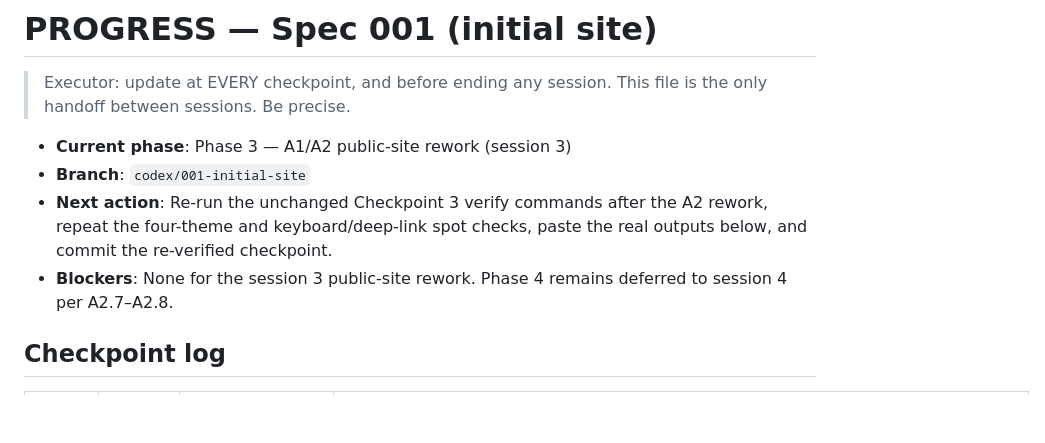
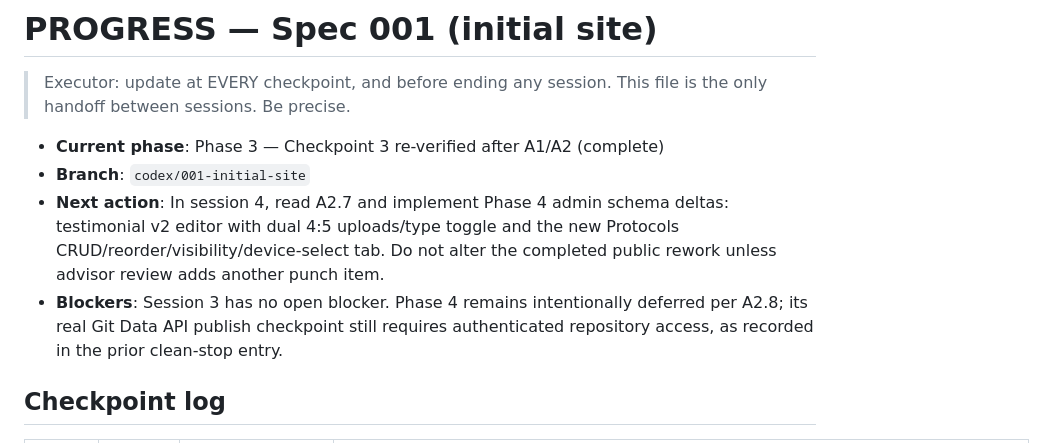
Before and after one commit to navigalife/navigalife.github.io, a Markdown page: PROGRESS.md, the part around one of its changes. Rendered like a GitHub page; blank space fills up the shorter version.

Commit message:
Re-verify public site checkpoint

```diff
--- a/PROGRESS.md
+++ b/PROGRESS.md
@@ -3,13 +3,15 @@
 > Executor: update at EVERY checkpoint, and before ending any session.
 > This file is the only handoff between sessions. Be precise.
 
-- **Current phase**: Phase 3 — A1/A2 public-site rework (session 3)
+- **Current phase**: Phase 3 — Checkpoint 3 re-verified after A1/A2 (complete)
 - **Branch**: `codex/001-initial-site`
-- **Next action**: Re-run the unchanged Checkpoint 3 verify commands after
-  the A2 rework, repeat the four-theme and keyboard/deep-link spot checks,
-  paste the real outputs below, and commit the re-verified checkpoint.
-- **Blockers**: None for the session 3 public-site rework. Phase 4 remains
-  deferred to session 4 per A2.7–A2.8.
+- **Next action**: In session 4, read A2.7 and implement Phase 4 admin schema
+  deltas: testimonial v2 editor with dual 4:5 uploads/type toggle and the new
+  Protocols CRUD/reorder/visibility/device-select tab. Do not alter the
+  completed public rework unless advisor review adds another punch item.
+- **Blockers**: Session 3 has no open blocker. Phase 4 remains intentionally
+  deferred per A2.8; its real Git Data API publish checkpoint still requires
+  authenticated repository access, as recorded in the prior clean-stop entry.
 
 ## Checkpoint log
 
```
Also changed, not shown: other parts of PROGRESS.md (+1 -0 lines).
